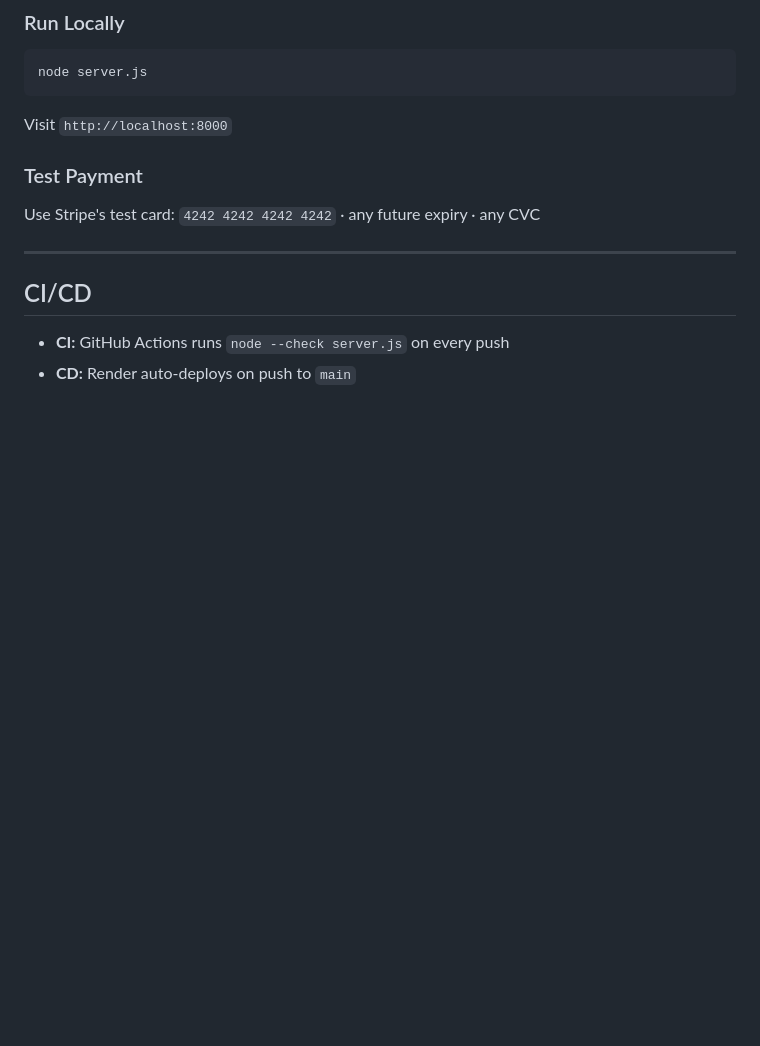
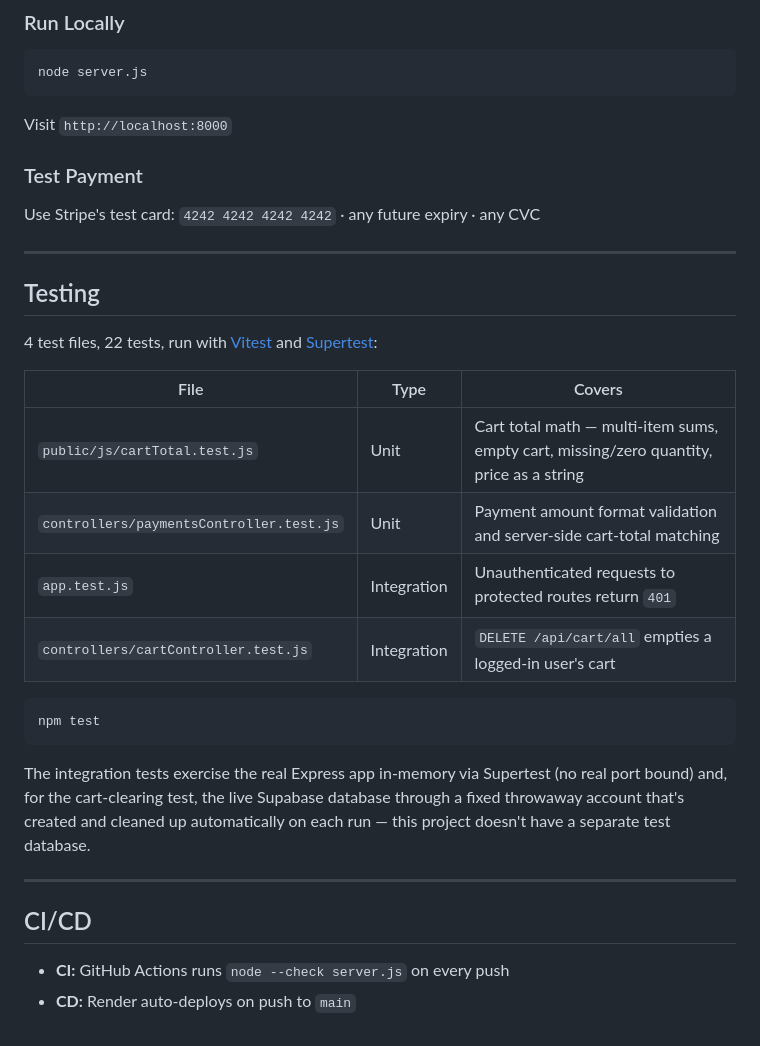
Before and after one commit to CodeCary80/Spiral-Sounds, a Markdown page: readme.md, the part around one of its changes. Drawn GitHub-style; blank space fills up the shorter version.

````diff
--- a/readme.md
+++ b/readme.md
@@ -94,6 +99,25 @@ Use Stripe's test card: `4242 4242 4242 4242` · any future expiry · any CVC
 
 ---
 
+## Testing
+
+4 test files, 22 tests, run with [Vitest](https://vitest.dev) and [Supertest](https://github.com/ladjs/supertest):
+
+| File | Type | Covers |
+|---|---|---|
+| `public/js/cartTotal.test.js` | Unit | Cart total math — multi-item sums, empty cart, missing/zero quantity, price as a string |
+| `controllers/paymentsController.test.js` | Unit | Payment amount format validation and server-side cart-total matching |
+| `app.test.js` | Integration | Unauthenticated requests to protected routes return `401` |
+| `controllers/cartController.test.js` | Integration | `DELETE /api/cart/all` empties a logged-in user's cart |
+
+```bash
+npm test
+```
+
+The integration tests exercise the real Express app in-memory via Supertest (no real port bound) and, for the cart-clearing test, the live Supabase database through a fixed throwaway account that's created and cleaned up automatically on each run — this project doesn't have a separate test database.
+
+---
+
 ## CI/CD
 
 - **CI:** GitHub Actions runs `node --check server.js` on every push
````
Also changed, not shown: other parts of readme.md (+12 -7 lines).
